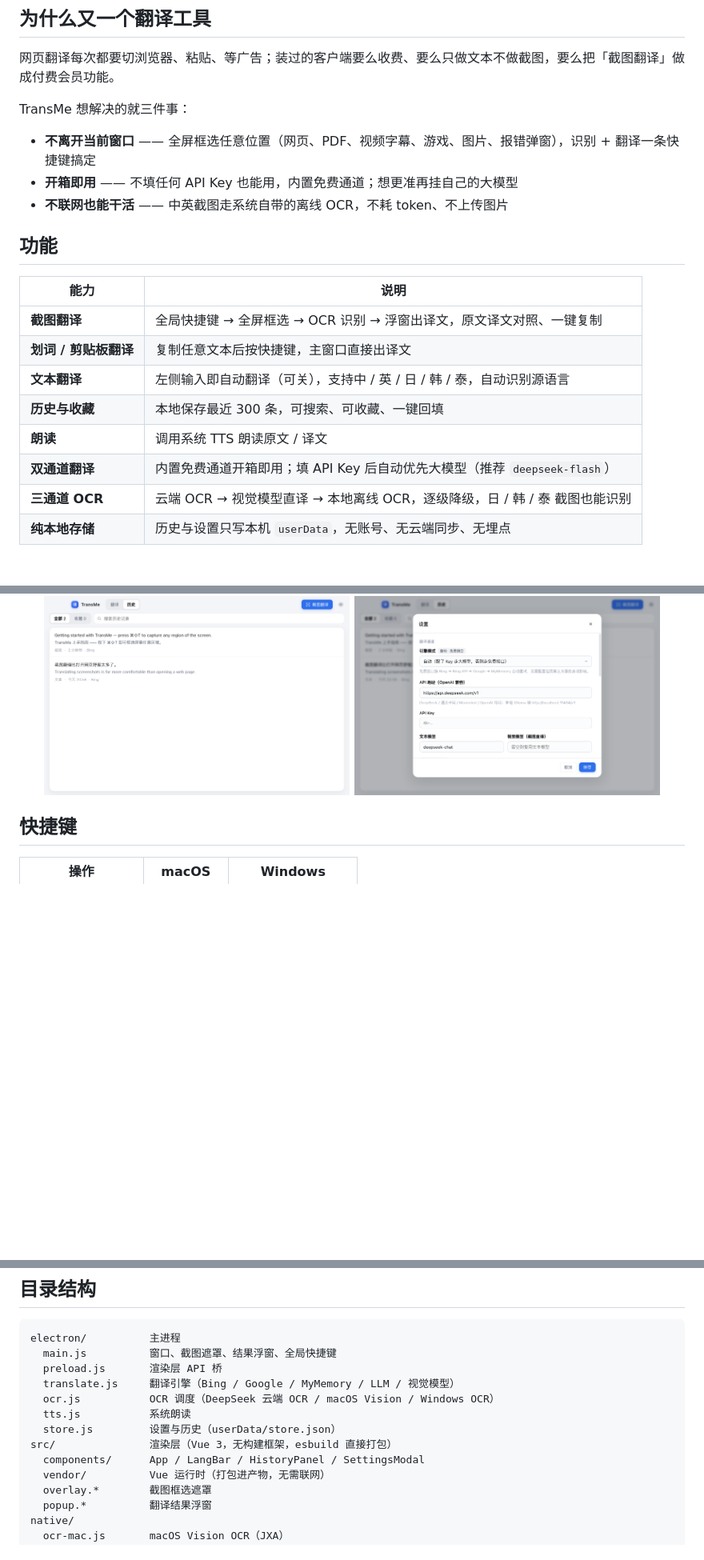
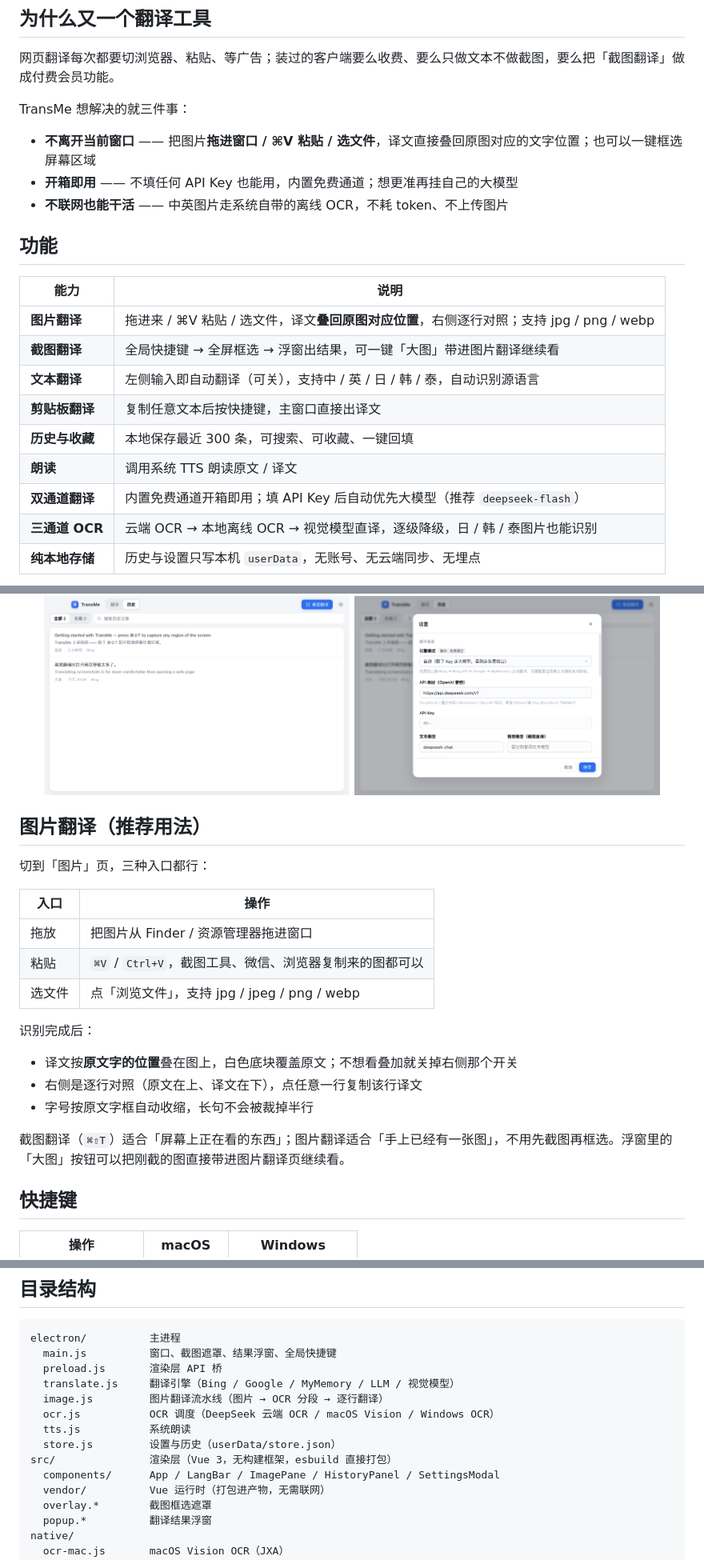
Before and after one commit to m2lan/trans-me, a Markdown page: README.md, 3 parts joined by grey strips. Shown at 80% size. Drawn GitHub-style; blank space fills up the shorter version.

```diff
--- a/README.md
+++ b/README.md
@@ -27,19 +27,20 @@
 
 TransMe 想解决的就三件事：
 
-- **不离开当前窗口** —— 全屏框选任意位置（网页、PDF、视频字幕、游戏、图片、报错弹窗），识别 + 翻译一条快捷键搞定
+- **不离开当前窗口** —— 把图片**拖进窗口 / ⌘V 粘贴 / 选文件**，译文直接叠回原图对应的文字位置；也可以一键框选屏幕区域
 - **开箱即用** —— 不填任何 API Key 也能用，内置免费通道；想更准再挂自己的大模型
-- **不联网也能干活** —— 中英截图走系统自带的离线 OCR，不耗 token、不上传图片
+- **不联网也能干活** —— 中英图片走系统自带的离线 OCR，不耗 token、不上传图片
 
 ## 功能
 
 | 能力 | 说明 |
 | --- | --- |
-| **截图翻译** | 全局快捷键 → 全屏框选 → OCR 识别 → 浮窗出译文，原文译文对照、一键复制 |
-| **划词 / 剪贴板翻译** | 复制任意文本后按快捷键，主窗口直接出译文 |
+| **图片翻译** | 拖进来 / ⌘V 粘贴 / 选文件，译文**叠回原图对应位置**，右侧逐行对照；支持 jpg / png / webp |
+| **截图翻译** | 全局快捷键 → 全屏框选 → 浮窗出结果，可一键「大图」带进图片翻译继续看 |
 | **文本翻译** | 左侧输入即自动翻译（可关），支持中 / 英 / 日 / 韩 / 泰，自动识别源语言 |
+| **剪贴板翻译** | 复制任意文本后按快捷键，主窗口直接出译文 |
 | **历史与收藏** | 本地保存最近 300 条，可搜索、可收藏、一键回填 |
 | **朗读** | 调用系统 TTS 朗读原文 / 译文 |
 | **双通道翻译** | 内置免费通道开箱即用；填 API Key 后自动优先大模型（推荐 `deepseek-flash`） |
-| **三通道 OCR** | 云端 OCR → 视觉模型直译 → 本地离线 OCR，逐级降级，日 / 韩 / 泰 截图也能识别 |
+| **三通道 OCR** | 云端 OCR → 本地离线 OCR → 视觉模型直译，逐级降级，日 / 韩 / 泰图片也能识别 |
 | **纯本地存储** | 历史与设置只写本机 `userData`，无账号、无云端同步、无埋点 |
@@ -57,6 +62,24 @@ TransMe 想解决的就三件事：
   <img src="docs/history.png" width="46%" alt="历史记录与收藏">
   <img src="docs/settings.png" width="46%" alt="设置面板">
 </p>
+
+## 图片翻译（推荐用法）
+
+切到「图片」页，三种入口都行：
+
+| 入口 | 操作 |
+| --- | --- |
+| 拖放 | 把图片从 Finder / 资源管理器拖进窗口 |
+| 粘贴 | `⌘V` / `Ctrl+V`，截图工具、微信、浏览器复制来的图都可以 |
+| 选文件 | 点「浏览文件」，支持 jpg / jpeg / png / webp |
+
+识别完成后：
+
+- 译文按**原文字的位置**叠在图上，白色底块覆盖原文；不想看叠加就关掉右侧那个开关
+- 右侧是逐行对照（原文在上、译文在下），点任意一行复制该行译文
+- 字号按原文字框自动收缩，长句不会被裁掉半行
+
+截图翻译（`⌘⇧T`）适合「屏幕上正在看的东西」；图片翻译适合「手上已经有一张图」，不用先截图再框选。浮窗里的「大图」按钮可以把刚截的图直接带进图片翻译页继续看。
 
 ## 快捷键
 
@@ -170,11 +193,12 @@ electron/          主进程
   main.js          窗口、截图遮罩、结果浮窗、全局快捷键
   preload.js       渲染层 API 桥
   translate.js     翻译引擎（Bing / Google / MyMemory / LLM / 视觉模型）
+  image.js         图片翻译流水线（图片 → OCR 分段 → 逐行翻译）
   ocr.js           OCR 调度（DeepSeek 云端 OCR / macOS Vision / Windows OCR）
   tts.js           系统朗读
   store.js         设置与历史（userData/store.json）
 src/               渲染层（Vue 3，无构建框架，esbuild 直接打包）
-  components/      App / LangBar / HistoryPanel / SettingsModal
+  components/      App / LangBar / ImagePane / HistoryPanel / SettingsModal
   vendor/          Vue 运行时（打包进产物，无需联网）
   overlay.*        截图框选遮罩
   popup.*          翻译结果浮窗
```
Also changed, not shown: other parts of README.md (+4 -0 lines), CHANGELOG.md (+17 -0 lines), docs/image-empty.png (added), docs/image.png (added), 14 other files.
